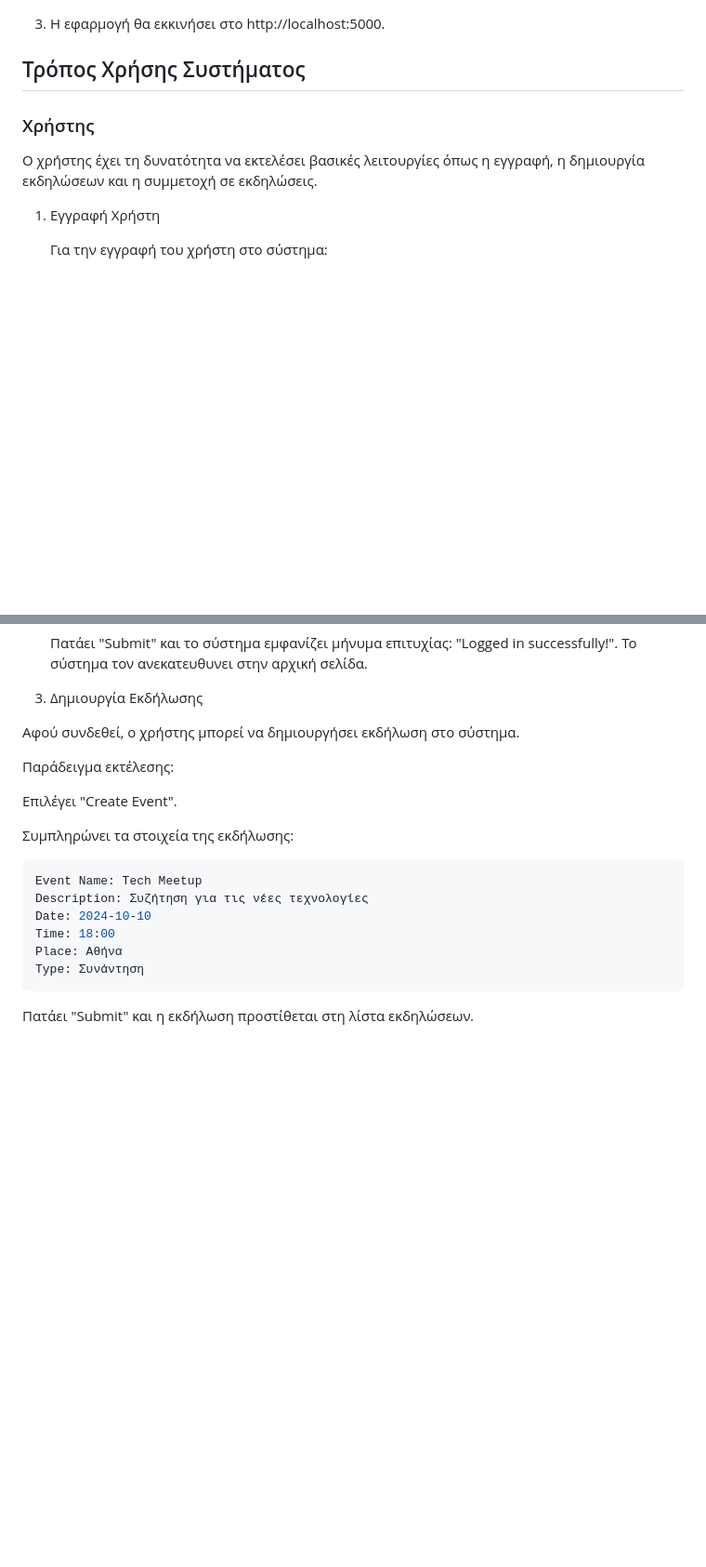
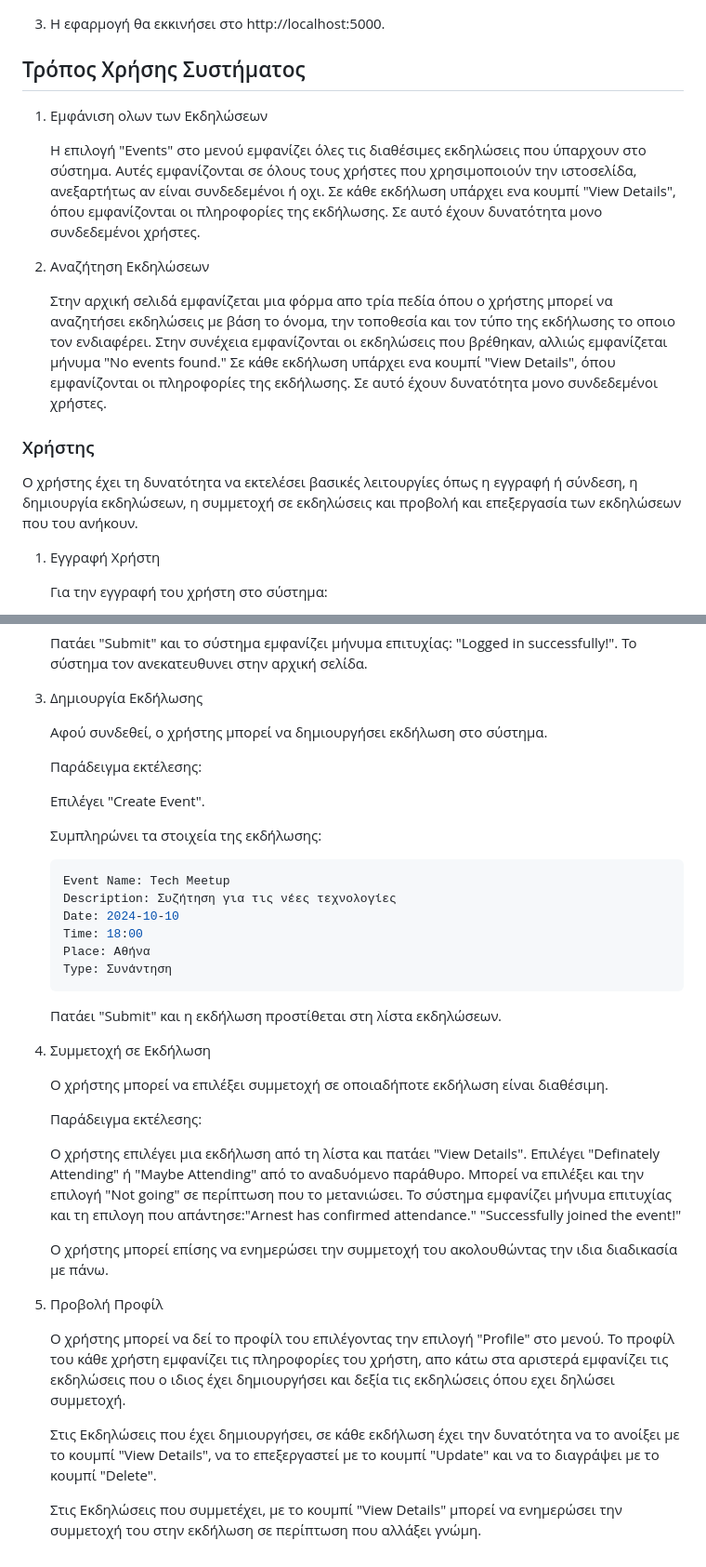
Before and after one commit to arnest-allka/DigiMeet, a Markdown page: README.md, 2 parts joined by grey strips. Shown: that part at 93% size. Rendered like a GitHub page; blank space fills up the shorter version.

````diff
--- a/README.md
+++ b/README.md
@@ -64,9 +64,23 @@
 
 ## Τρόπος Χρήσης Συστήματος
 
+1. Εμφάνιση ολων των Εκδηλώσεων
+
+   Η επιλογή "Events" στο μενού εμφανίζει όλες τις διαθέσιμες εκδηλώσεις που ύπαρχουν στο σύστημα.
+   Αυτές εμφανίζονται σε όλους τους χρήστες που χρησιμοποιούν την ιστοσελίδα, ανεξαρτήτως αν είναι συνδεδεμένοι ή οχι.
+   Σε κάθε εκδήλωση υπάρχει ενα κουμπί "View Details", όπου εμφανίζονται οι πληροφορίες της εκδήλωσης.
+   Σε αυτό έχουν δυνατότητα μονο συνδεδεμένοι χρήστες.
+
+2. Αναζήτηση Εκδηλώσεων
+
+   Στην αρχική σελιδά εμφανίζεται μια φόρμα απο τρία πεδία όπου ο χρήστης μπορεί να αναζητήσει εκδηλώσεις με βάση το όνομα, την τοποθεσία και τον τύπο της εκδήλωσης το οποιο τον ενδιαφέρει.
+   Στην συνέχεια εμφανίζονται οι εκδηλώσεις που βρέθηκαν, αλλιώς εμφανίζεται μήνυμα "No events found."
+   Σε κάθε εκδήλωση υπάρχει ενα κουμπί "View Details", όπου εμφανίζονται οι πληροφορίες της εκδήλωσης.
+   Σε αυτό έχουν δυνατότητα μονο συνδεδεμένοι χρήστες.
+
 ### Χρήστης
 
-Ο χρήστης έχει τη δυνατότητα να εκτελέσει βασικές λειτουργίες όπως η εγγραφή, η δημιουργία εκδηλώσεων και η συμμετοχή σε εκδηλώσεις.
+Ο χρήστης έχει τη δυνατότητα να εκτελέσει βασικές λειτουργίες όπως η εγγραφή ή σύνδεση, η δημιουργία εκδηλώσεων, η συμμετοχή σε εκδηλώσεις και προβολή και επεξεργασία των εκδηλώσεων που του ανήκουν.
 
 1.  Εγγραφή Χρήστη
 
@@ -113,21 +127,43 @@
 
 3.  Δημιουργία Εκδήλωσης
 
-Αφού συνδεθεί, ο χρήστης μπορεί να δημιουργήσει εκδήλωση στο σύστημα.
+    Αφού συνδεθεί, ο χρήστης μπορεί να δημιουργήσει εκδήλωση στο σύστημα.
 
-Παράδειγμα εκτέλεσης:
+    Παράδειγμα εκτέλεσης:
 
-Επιλέγει "Create Event".
+    Επιλέγει "Create Event".
 
-Συμπληρώνει τα στοιχεία της εκδήλωσης:
+    Συμπληρώνει τα στοιχεία της εκδήλωσης:
 
-```bash
-Event Name: Tech Meetup
-Description: Συζήτηση για τις νέες τεχνολογίες
-Date: 2024-10-10
-Time: 18:00
-Place: Αθήνα
-Type: Συνάντηση
-```
+    ```bash
+    Event Name: Tech Meetup
+    Description: Συζήτηση για τις νέες τεχνολογίες
+    Date: 2024-10-10
+    Time: 18:00
+    Place: Αθήνα
+    Type: Συνάντηση
+    ```
 
-Πατάει "Submit" και η εκδήλωση προστίθεται στη λίστα εκδηλώσεων.
+    Πατάει "Submit" και η εκδήλωση προστίθεται στη λίστα εκδηλώσεων.
+
+4.  Συμμετοχή σε Εκδήλωση
+
+    Ο χρήστης μπορεί να επιλέξει συμμετοχή σε οποιαδήποτε εκδήλωση είναι διαθέσιμη.
+
+    Παράδειγμα εκτέλεσης:
+
+    Ο χρήστης επιλέγει μια εκδήλωση από τη λίστα και πατάει "View Details".
+    Επιλέγει "Definately Attending" ή "Maybe Attending" από το αναδυόμενο παράθυρο.
+    Μπορεί να επιλέξει και την επιλογή "Not going" σε περίπτωση που το μετανιώσει.
+    Το σύστημα εμφανίζει μήνυμα επιτυχίας και τη επιλογη που απάντησε:"Arnest has confirmed attendance." "Successfully joined the event!"
+
+    Ο χρήστης μπορεί επίσης να ενημερώσει την συμμετοχή του ακολουθώντας την ιδια διαδικασία με πάνω.
+
+5.  Προβολή Προφίλ
+
+    Ο χρήστης μπορεί να δεί το προφίλ του επιλέγοντας την επιλογή "Profile" στο μενού.
+    Το προφίλ του κάθε χρήστη εμφανίζει τις πληροφορίες του χρήστη, απο κάτω στα αριστερά εμφανίζει τις εκδηλώσεις που ο ιδιος έχει δημιουργήσει και δεξία τις εκδηλώσεις όπου εχει δηλώσει συμμετοχή.
+
+    Στις Εκδηλώσεις που έχει δημιουργήσει, σε κάθε εκδήλωση έχει την δυνατότητα να το ανοίξει με το κουμπί "View Details", να το επεξεργαστεί με το κουμπί "Update" και να το διαγράψει με το κουμπί "Delete".
+
+    Στις Εκδηλώσεις που συμμετέχει, με το κουμπί "View Details" μπορεί να ενημερώσει την συμμετοχή του στην εκδήλωση σε περίπτωση που αλλάξει γνώμη.
````
